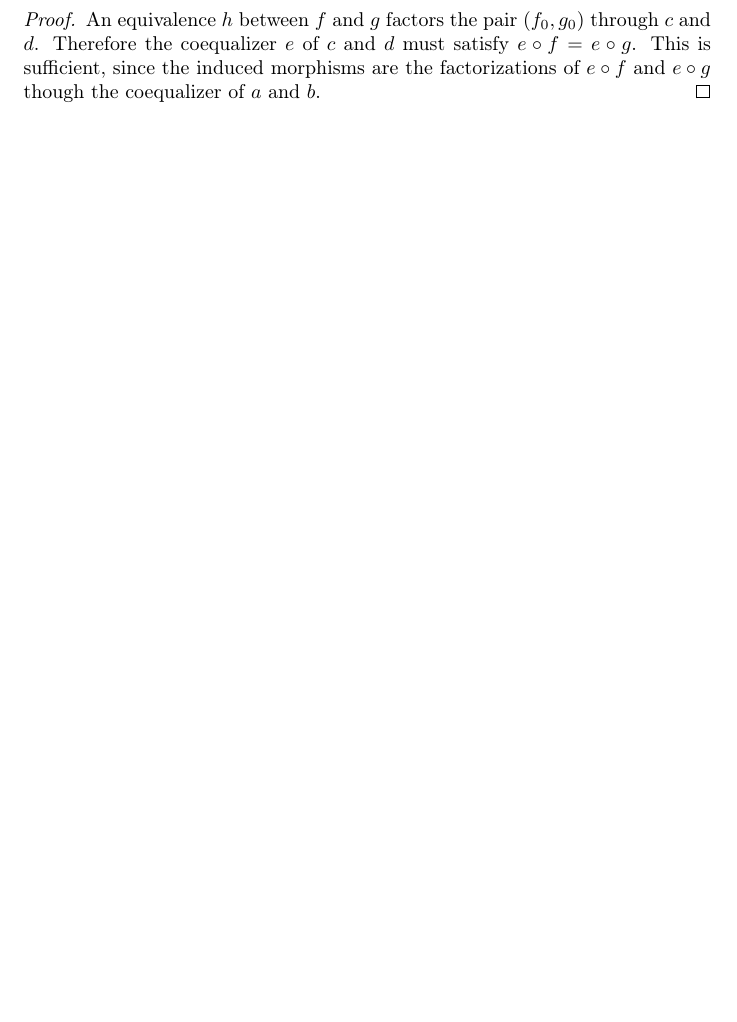
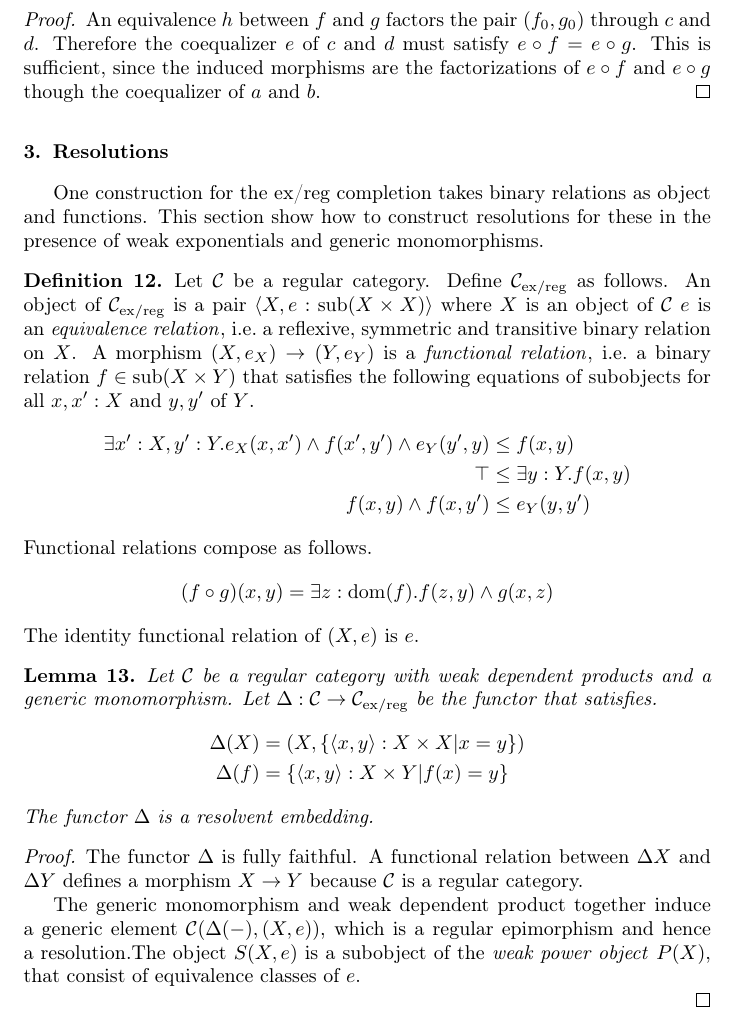
Before and after one commit to woupiestek/resolvent-embeddings, a LaTeX paper (GenMon3.tex): part of page 5 of 5 before the commit and part of page 5 of 6 after it, cut so that both start at the same text, the shorter picture padded with empty space. Compiled offline with pdfLaTeX.

Commit message:
More direct approach

```diff
--- a/GenMon3.tex
+++ b/GenMon3.tex
@@ -220,6 +225,53 @@ such that $f\circ e$ factors through $e'$. This category $\cat E$ is easily prov
 
 \hide{ The intuition is equational and essentially algebraic logic. Finite limit preserving functors preserve these.}
 
+\section{Resolutions}
+\newcommand\sub{\mathrm{sub}}
+\newcommand\tuple[1]{\langle #1 \rangle}
+One construction for the ex/reg completion takes binary relations as object and functions. This section show how to construct resolutions for these in the presence of weak exponentials and generic monomorphisms.
+
+\begin{definition} Let $\cat C$ be a regular category. Define $\cat C\exreg$ as follows. An object of $\cat C\exreg$ is a pair $\tuple{X,e\of \sub(X\times X)}$ where $X$ is an object of $\cat C$ $e$ is an \key{equivalence relation}, i.e.\ a reflexive, symmetric and transitive binary relation on $X$. A morphism $(X,e_X)\to(Y,e_Y)$ is a \key{functional relation}, i.e.\ a binary relation $f\in \sub(X\times Y)$ that satisfies the following equations of subobjects for all $x,x'\of X$ and $y,y'$ of $Y$.
+\begin{align*}
+\exists x'\of X,y'\of Y.e_X(x,x')\land f(x',y')\land e_Y(y',y) &\leq f(x,y) \\
+\top &\leq \exists y\of Y.f(x,y) \\
+f(x,y)\land f(x,y') &\leq e_Y(y,y')
+\end{align*} %closure under $e_Y$ guarantees uniqueness
+Functional relations compose as follows.
+\[ (f \circ g)(x,y) = \exists z\of \dom(f).f(z,y)\land g(x,z) \]
+The identity functional relation of $(X,e)$ is $e$.
+\end{definition}
+
+\begin{lemma} Let $\cat C$ be a regular category with weak dependent products and a generic monomorphism.
+Let $\Delta\of \cat C\to\cat C\exreg$ be the functor that satisfies.
+\begin{align*}
+\Delta(X) &= (X,\set{\tuple{x,y}\of X\times X| x=y})\\
+\Delta(f) &= \set{\tuple{x,y}\of X\times Y|f(x)=y}
+\end{align*}
+The functor $\Delta$ is a resolvent embedding.
+\end{lemma}
+
+\begin{proof} The functor $\Delta$ is fully faithful. A functional relation between $\Delta X$ and $\Delta Y$ defines a morphism $X\to Y$ because $\cat C$ is a regular category.
+
+The generic monomorphism and weak dependent product together induce a generic element $\cat C(\Delta(-),(X,e))$, which is a regular epimorphism and hence a resolution.%how?
+The object $S(X,e)$ is a subobject of the \emph{weak power object} $P(X)$, that consist of equivalence classes of $e$. %def
+\hide{which we construct how?
+
+Image of:
+ \[ \set{ \xi\of P(X)| \exists x\of X.\forall y\of Y. e(x,y) \iff y\in \xi }\]
+
+The object of inhabited subobjects $P(X)$ comes from the epi-mono factorization of $X\times P(X) \to P(X)$
+
+$\cat C$ is Heyting thanks to the weak dependent products. Why not use that?
+
+The morphism $\forall_f$ takes image of the weak dependent product along $f\of X\to Y$.
+}
+
+
+\end{proof}
+
+
+\hide{ define equivalence relations for power objects separately. }
+
 \section{Triposes}
 Triposes generalize locales as structures to form toposes over. They are involved in the construction of elementary toposes that are not Grothendieck.
 
```
Also changed, not shown: GenMon3.tex (5 more changed lines).
